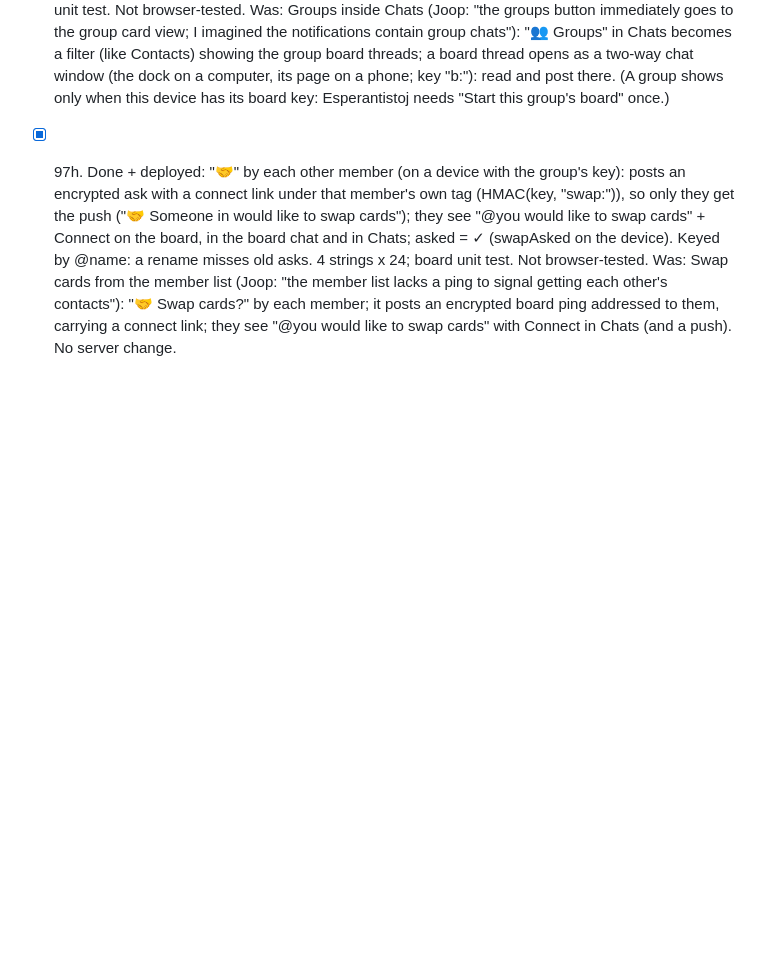
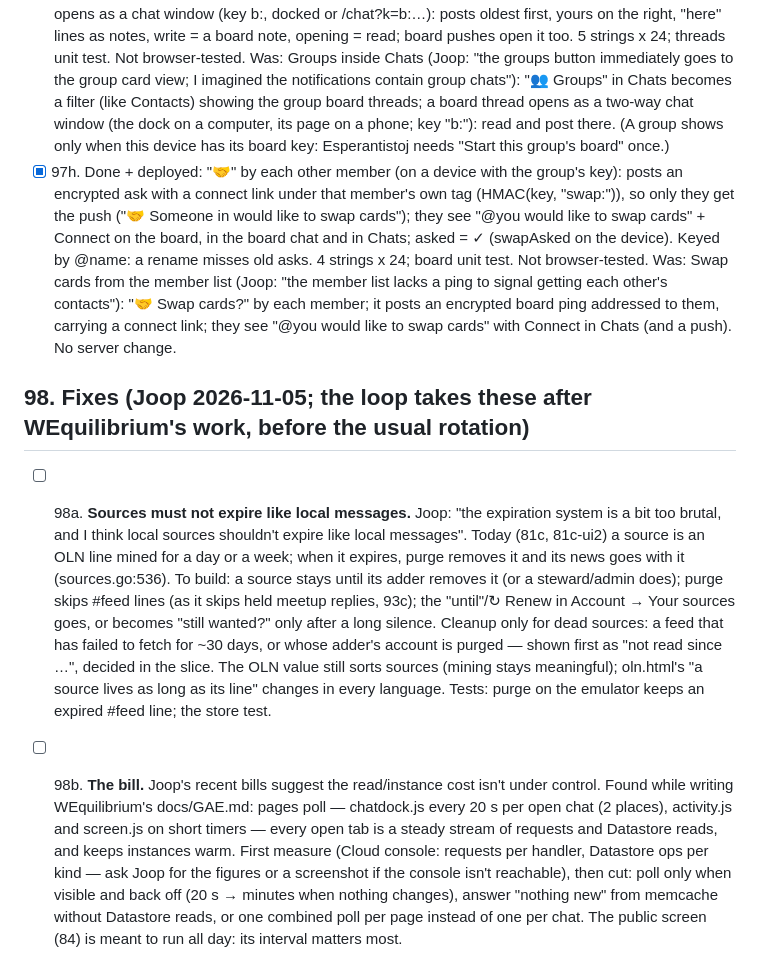
Before and after one commit to LaPingvino/kafumu, a Markdown page: LOOP-STATE.md, the part around the change. GitHub-like rendering; blank space fills up the shorter version.

Commit message:
Loop: 98 — sources outlive messages; the polling bill
Co-Authored-By: Claude Opus 5.5 <noreply@anthropic.com>
Claude-Session: https://claude.ai/code/session_019Swhoe4N5FGA4fUJcehuSo

```diff
--- a/LOOP-STATE.md
+++ b/LOOP-STATE.md
@@ -1735,3 +1735,22 @@ read, expiring like every line (rule 3 holds).
       asks. 4 strings x 24; board unit test. Not browser-tested. Was: Swap cards from the member list (Joop: "the member list lacks a ping to signal getting each other's
       contacts"): "🤝 Swap cards?" by each member; it posts an encrypted board ping addressed to them, carrying a
       connect link; they see "@you would like to swap cards" with Connect in Chats (and a push). No server change.
+
+## 98. Fixes (Joop 2026-11-05; the loop takes these after WEquilibrium's work, before the usual rotation)
+- [ ] 98a. **Sources must not expire like local messages.** Joop: "the expiration system is a bit too brutal, and I
+      think local sources shouldn't expire like local messages". Today (81c, 81c-ui2) a source is an OLN line
+      mined for a day or a week; when it expires, purge removes it and its news goes with it (sources.go:536).
+      To build: a source stays until its adder removes it (or a steward/admin does); purge skips #feed lines
+      (as it skips held meetup replies, 93c); the "until"/↻ Renew in Account → Your sources goes, or becomes
+      "still wanted?" only after a long silence. Cleanup only for dead sources: a feed that has failed to fetch
+      for ~30 days, or whose adder's account is purged — shown first as "not read since …", decided in the slice.
+      The OLN value still sorts sources (mining stays meaningful); oln.html's "a source lives as long as its line"
+      changes in every language. Tests: purge on the emulator keeps an expired #feed line; the store test.
+- [ ] 98b. **The bill.** Joop's recent bills suggest the read/instance cost isn't under control. Found while
+      writing WEquilibrium's docs/GAE.md: pages poll — chatdock.js every 20 s per open chat (2 places),
+      activity.js and screen.js on short timers — every open tab is a steady stream of requests and Datastore
+      reads, and keeps instances warm. First measure (Cloud console: requests per handler, Datastore ops per
+      kind — ask Joop for the figures or a screenshot if the console isn't reachable), then cut: poll only when
+      visible and back off (20 s → minutes when nothing changes), answer "nothing new" from memcache without
+      Datastore reads, or one combined poll per page instead of one per chat. The public screen (84) is meant to
+      run all day: its interval matters most.
```
